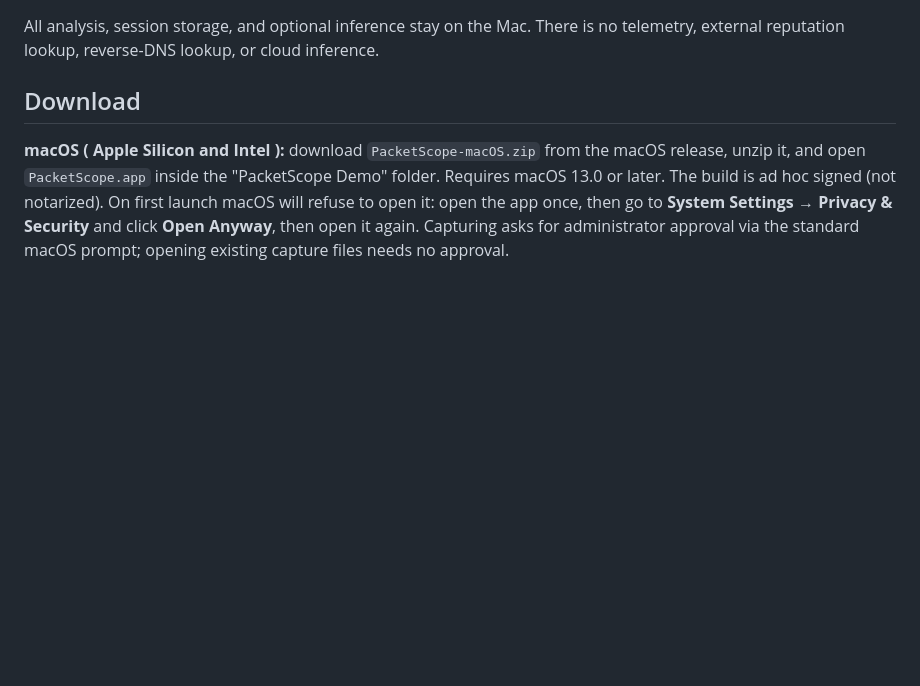
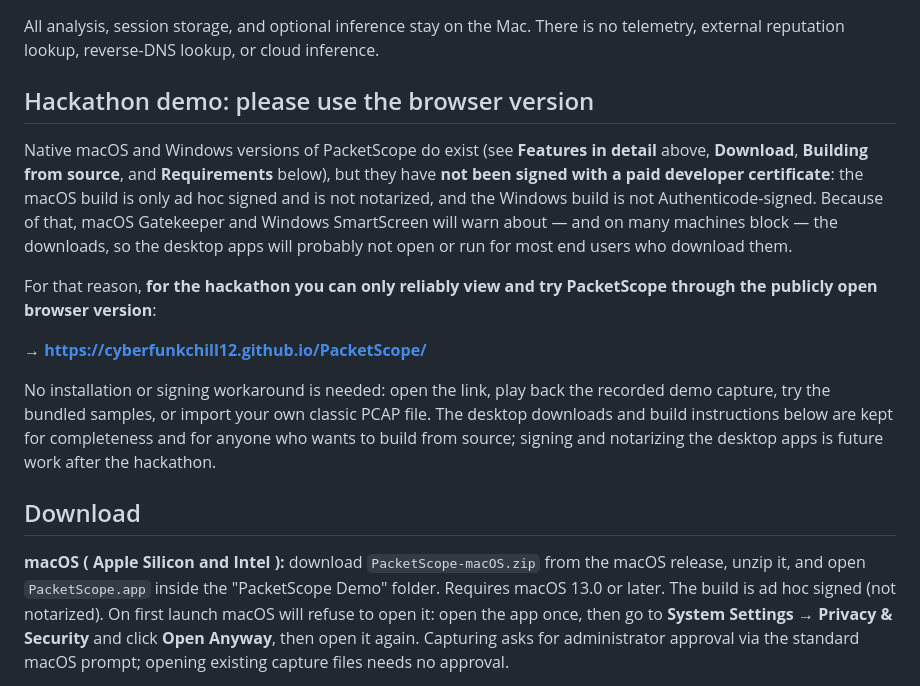
Before and after one commit to CyberfunkChill12/PacketScope, a Markdown page: README.md, the part around the change. GitHub-like rendering; blank space fills up the shorter version.

Commit message:
README: direct hackathon users to the browser version
The macOS and Windows builds are not developer-signed/notarized, so
Gatekeeper and SmartScreen will likely block them for end users. Add a
section before Download/Requirements pointing hackathon viewers to the
public GitHub Pages demo instead; all existing feature, download, build
and requirements content is unchanged.

```diff
--- a/README.md
+++ b/README.md
@@ -122,6 +122,29 @@ report with privacy controls.
 All analysis, session storage, and optional inference stay on the Mac.
 There is no telemetry, external reputation lookup, reverse-DNS lookup, or
 cloud inference.
+
+## Hackathon demo: please use the browser version
+
+Native macOS and Windows versions of PacketScope do exist (see
+**Features in detail** above, **Download**, **Building from source**, and
+**Requirements** below), but they have **not been signed with a paid
+developer certificate**: the macOS build is only ad hoc signed and is not
+notarized, and the Windows build is not Authenticode-signed. Because of
+that, macOS Gatekeeper and Windows SmartScreen will warn about — and on
+many machines block — the downloads, so the desktop apps will probably
+not open or run for most end users who download them.
+
+For that reason, **for the hackathon you can only reliably view and try
+PacketScope through the publicly open browser version**:
+
+**→ https://cyberfunkchill12.github.io/PacketScope/**
+
+No installation or signing workaround is needed: open the link, play back
+the recorded demo capture, try the bundled samples, or import your own
+classic PCAP file. The desktop downloads and build instructions below are
+kept for completeness and for anyone who wants to build from source;
+signing and notarizing the desktop apps is future work after the
+hackathon.
 
 ## Download
 
```
